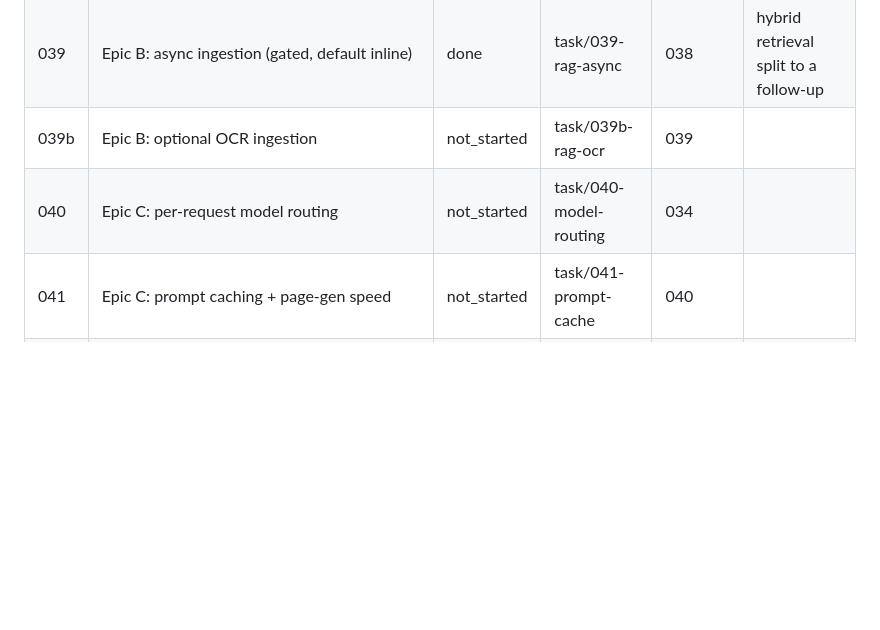
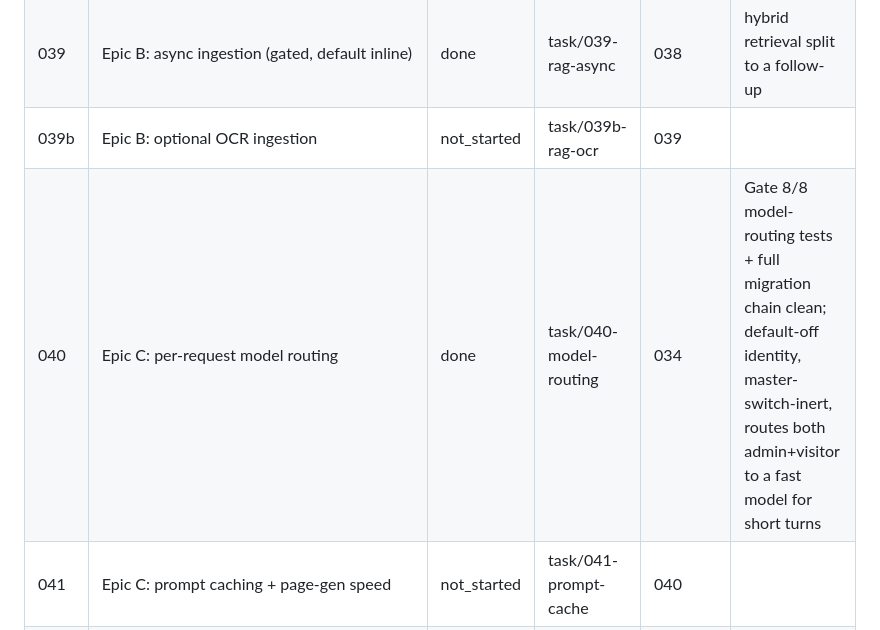
Before and after one commit to nigusdawit/orbitse, a Markdown page: tasks/README.md, the part around the change. Drawn GitHub-style; blank space fills up the shorter version.

Commit message:
docs: mark task 040 (model routing) done
Co-Authored-By: Claude Opus 4.7 <noreply@anthropic.com>

```diff
--- a/tasks/README.md
+++ b/tasks/README.md
@@ -71,7 +71,7 @@ expand on first touch to avoid premature detail that drifts). See root `PLAN.md`
 | 038 | Epic B: visitor KB tool (audience-scoped retrieval) | done | task/038-visitor-kb-tool | 036 | |
 | 039 | Epic B: async ingestion (gated, default inline) | done | task/039-rag-async | 038 | hybrid retrieval split to a follow-up |
 | 039b | Epic B: optional OCR ingestion | not_started | task/039b-rag-ocr | 039 | |
-| 040 | Epic C: per-request model routing | not_started | task/040-model-routing | 034 | |
+| 040 | Epic C: per-request model routing | done | task/040-model-routing | 034 | Gate 8/8 model-routing tests + full migration chain clean; default-off identity, master-switch-inert, routes both admin+visitor to a fast model for short turns |
 | 041 | Epic C: prompt caching + page-gen speed | not_started | task/041-prompt-cache | 040 | |
 | 042 | Epic D: visitor profile/CRM + needs capture | not_started | task/042-visitor-profiles | 034 | |
 | 043 | Epic D: newsletter subscribe + self-service portal | not_started | task/043-newsletter | 042 | |
```
